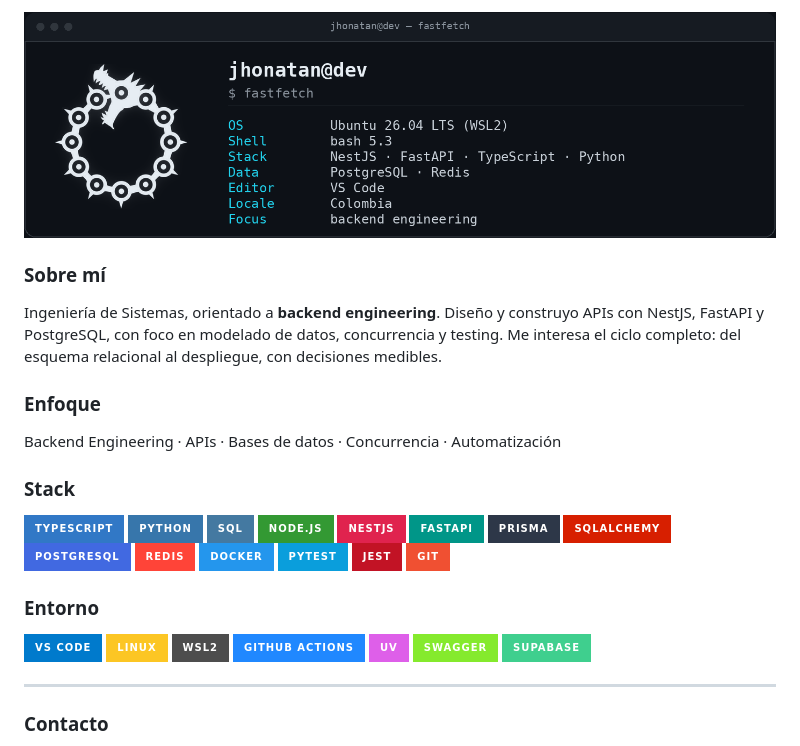
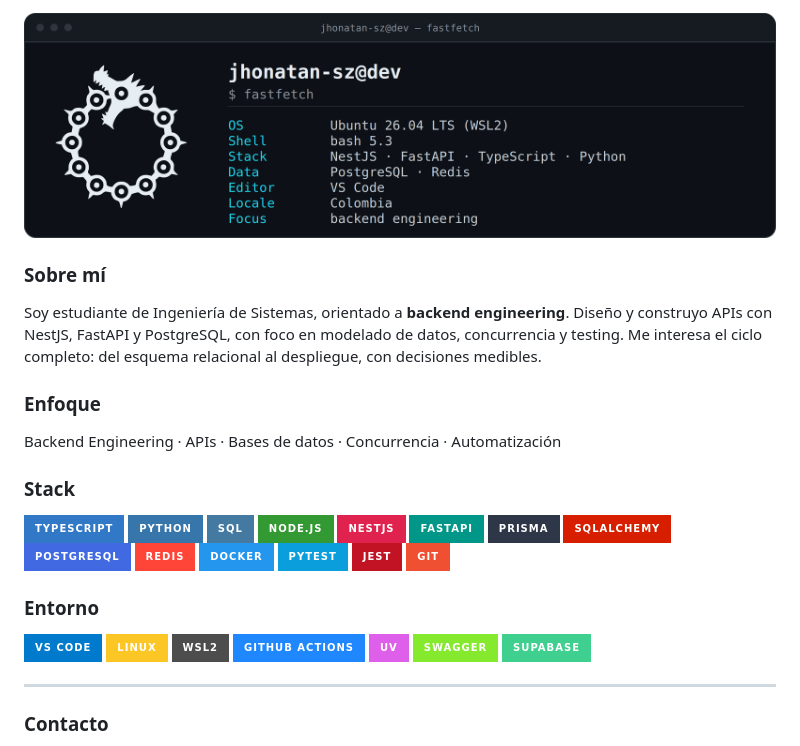
Before and after one commit to jhonatan-sz/jhonatan-sz, a Markdown page: README.md, the part around one of its changes. GitHub-like rendering; pictures changed too: assets/fastfetch.png; badges without logos.

```diff
--- a/README.md
+++ b/README.md
@@ -4,7 +4,7 @@
 
 ### Sobre mí
 
-Ingeniería de Sistemas, orientado a **backend engineering**. Diseño y construyo APIs con NestJS, FastAPI y PostgreSQL, con foco en modelado de datos, concurrencia y testing. Me interesa el ciclo completo: del esquema relacional al despliegue, con decisiones medibles.
+Soy estudiante de Ingeniería de Sistemas, orientado a **backend engineering**. Diseño y construyo APIs con NestJS, FastAPI y PostgreSQL, con foco en modelado de datos, concurrencia y testing. Me interesa el ciclo completo: del esquema relacional al despliegue, con decisiones medibles.
 
 ### Enfoque
 
```
Also changed, not shown: other parts of README.md (+2 -2 lines).
